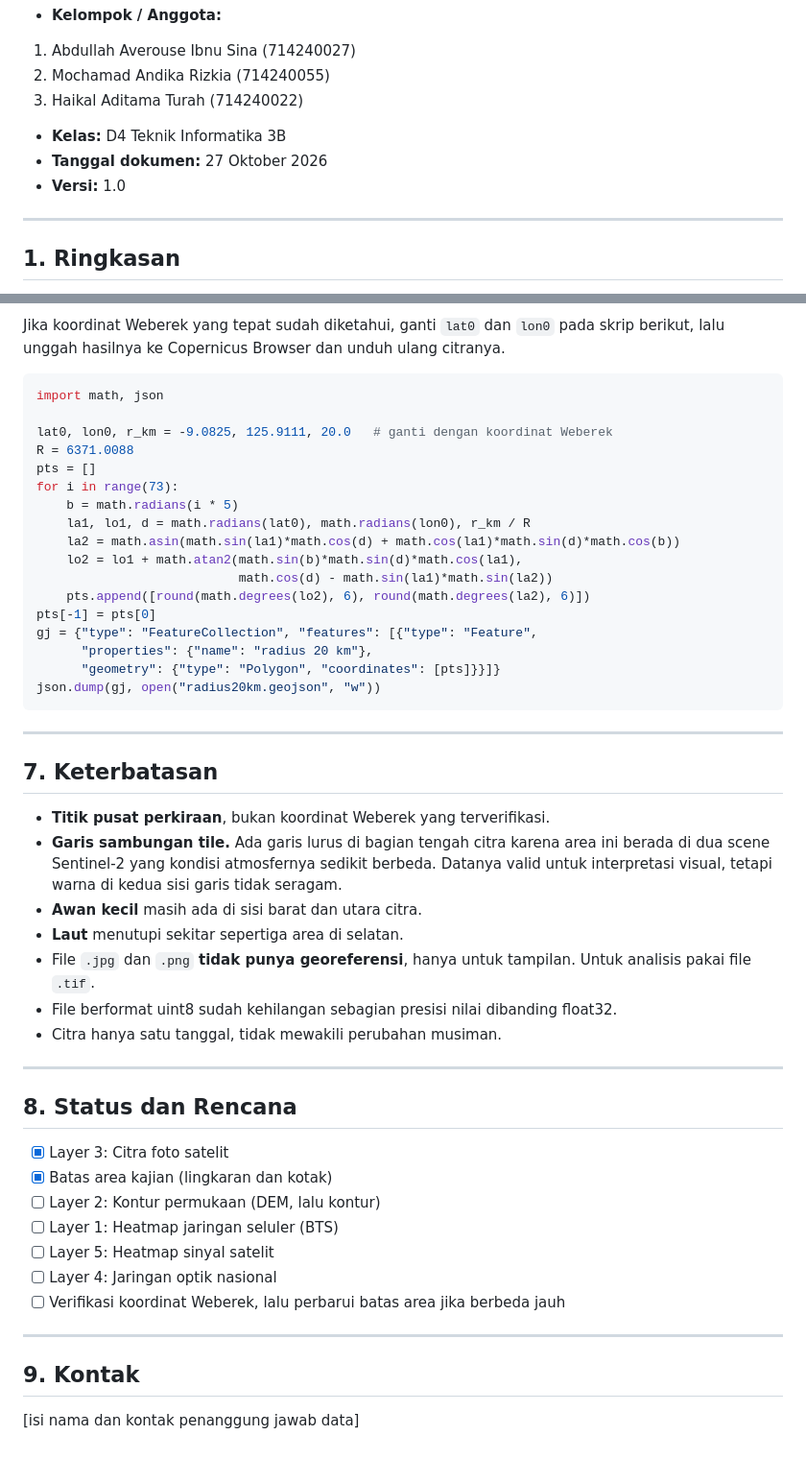
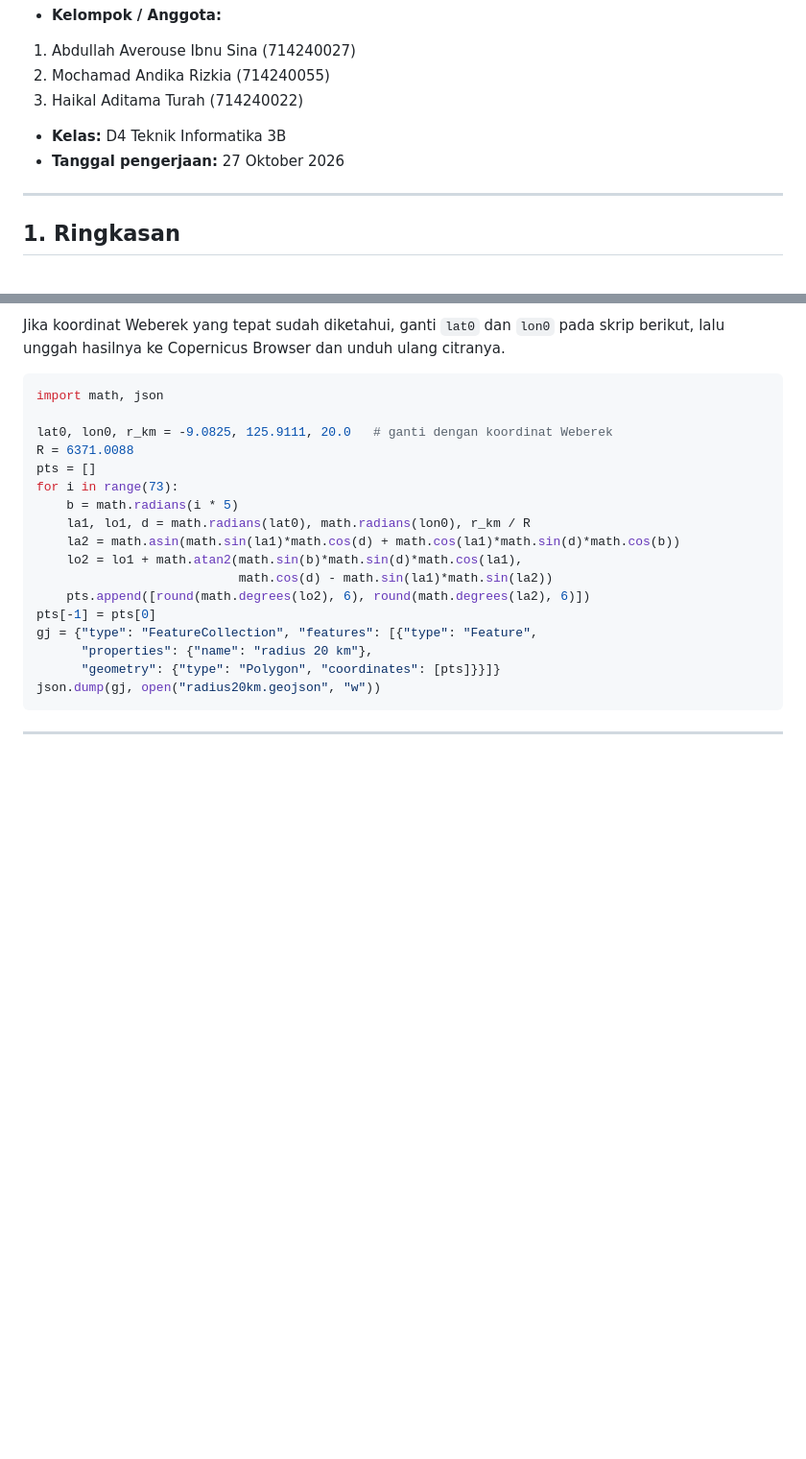
Before and after one commit to SIG-3B/GeoSpasial2-Weberek, a Markdown page: Citra Foto Satelit/README.md, 2 parts joined by grey strips. Shown at 96% size. Rendered like a GitHub page; blank space fills up the shorter version.

Commit message:
Update README.md by removing limitations and status sections
Removed sections on limitations, status, and contact information from the README.

````diff
--- a/Citra Foto Satelit/README.md
+++ b/Citra Foto Satelit/README.md
@@ -7,8 +7,7 @@ Dokumentasi data GIS kelompok. Isi: asal data, cara pembuatan, isi setiap file,
 2. Mochamad Andika Rizkia (714240055)
 3. Haikal Aditama Turah (714240022)
 - **Kelas:** D4 Teknik Informatika 3B
-- **Tanggal dokumen:** 27 Oktober 2026
-- **Versi:** 1.0
+- **Tanggal pengerjaan:** 27 Oktober 2026
 
 ---
 
@@ -176,31 +175,3 @@ json.dump(gj, open("radius20km.geojson", "w"))
 ```
 
 ---
-
-## 7. Keterbatasan
-
-- **Titik pusat perkiraan**, bukan koordinat Weberek yang terverifikasi.
-- **Garis sambungan tile.** Ada garis lurus di bagian tengah citra karena area ini berada di dua scene Sentinel-2 yang kondisi atmosfernya sedikit berbeda. Datanya valid untuk interpretasi visual, tetapi warna di kedua sisi garis tidak seragam.
-- **Awan kecil** masih ada di sisi barat dan utara citra.
-- **Laut** menutupi sekitar sepertiga area di selatan.
-- File `.jpg` dan `.png` **tidak punya georeferensi**, hanya untuk tampilan. Untuk analisis pakai file `.tif`.
-- File berformat uint8 sudah kehilangan sebagian presisi nilai dibanding float32.
-- Citra hanya satu tanggal, tidak mewakili perubahan musiman.
-
----
-
-## 8. Status dan Rencana
-
-- [x] Layer 3: Citra foto satelit
-- [x] Batas area kajian (lingkaran dan kotak)
-- [ ] Layer 2: Kontur permukaan (DEM, lalu kontur)
-- [ ] Layer 1: Heatmap jaringan seluler (BTS)
-- [ ] Layer 5: Heatmap sinyal satelit
-- [ ] Layer 4: Jaringan optik nasional
-- [ ] Verifikasi koordinat Weberek, lalu perbarui batas area jika berbeda jauh
-
----
-
-## 9. Kontak
-
-[isi nama dan kontak penanggung jawab data]
````
